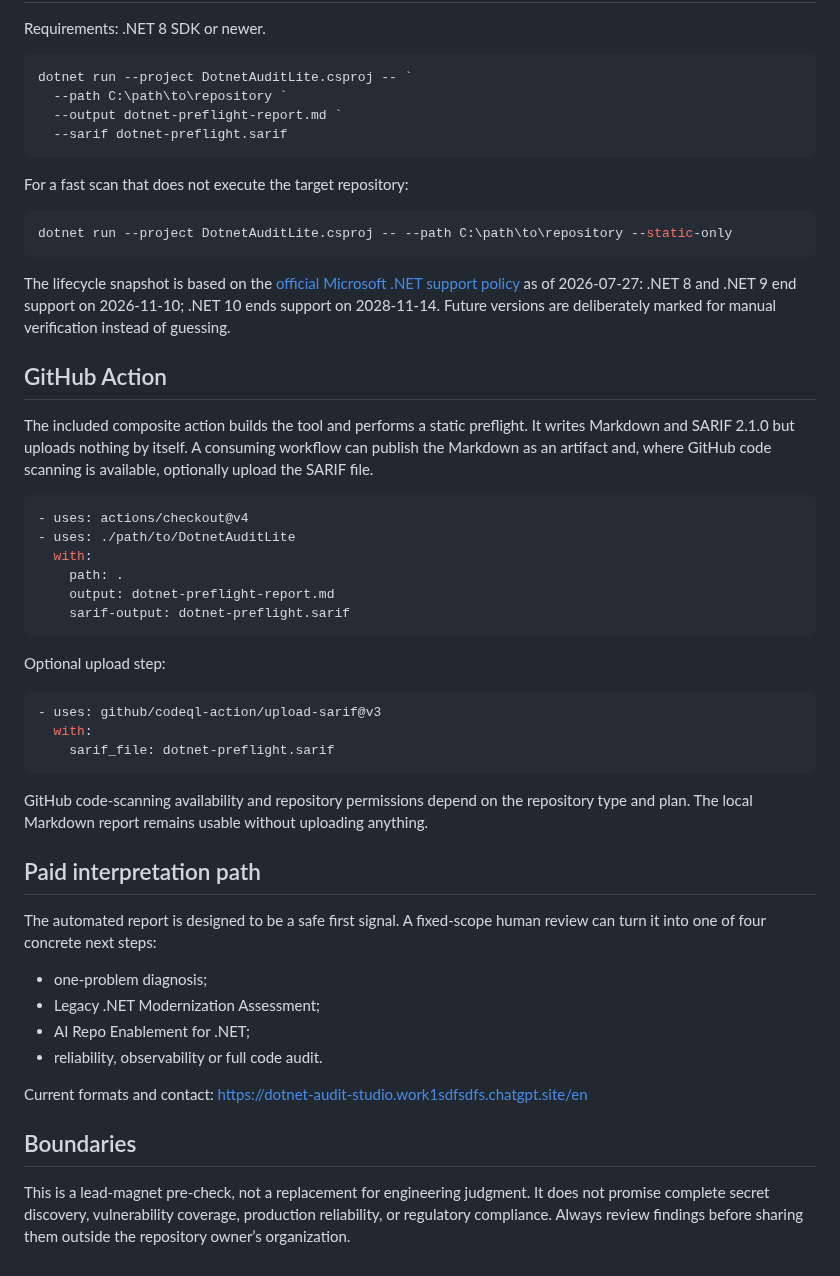
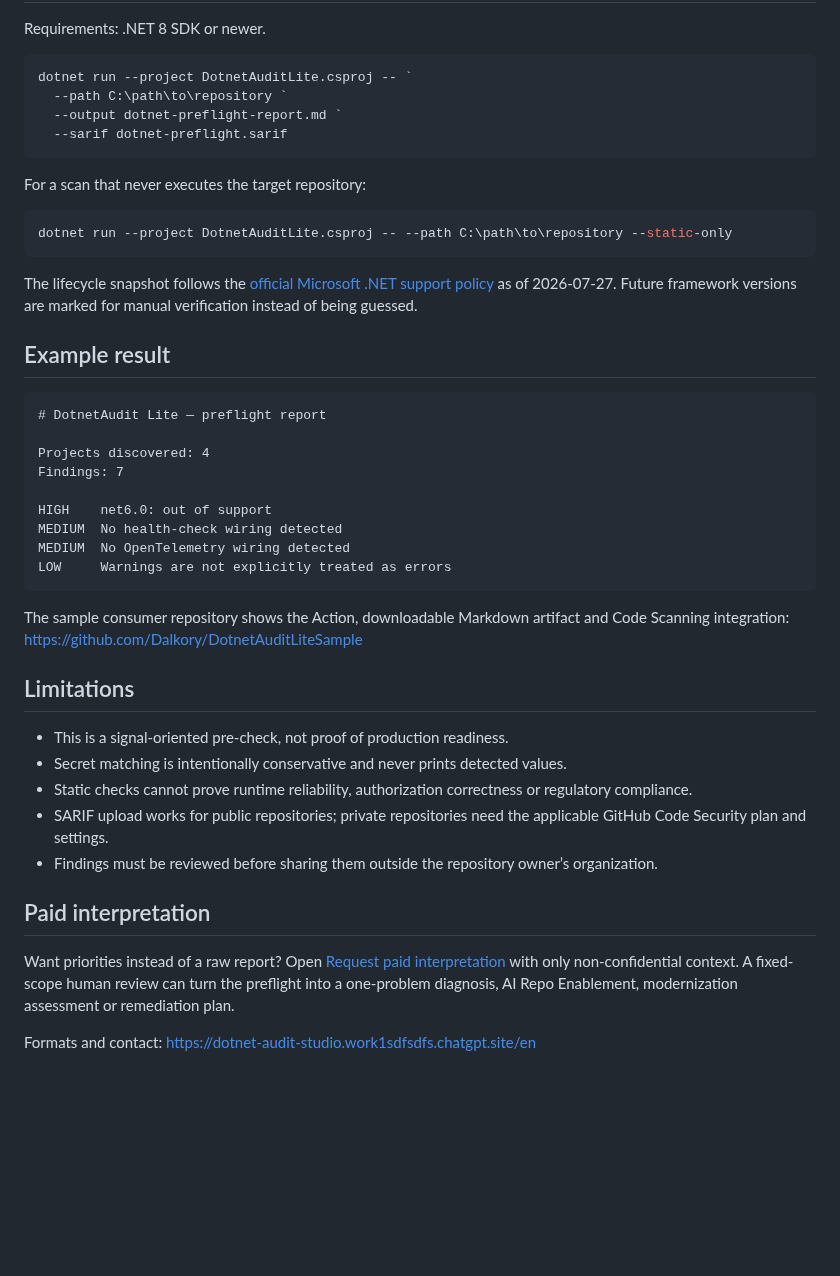
Before and after one commit to Dalkory/DotnetAuditLite, a Markdown page: README.md, the part around one of its changes. Rendered like a GitHub page; blank space fills up the shorter version.

Commit message:
Prepare DotnetAudit Lite v1 marketplace release

````diff
--- a/README.md
+++ b/README.md
@@ -22,62 +72,53 @@ dotnet run --project DotnetAuditLite.csproj -- `
   --sarif dotnet-preflight.sarif
 ```
 
-For a fast scan that does not execute the target repository:
+For a scan that never executes the target repository:
 
 ```powershell
 dotnet run --project DotnetAuditLite.csproj -- --path C:\path\to\repository --static-only
 ```
 
-The lifecycle snapshot is based on the
+The lifecycle snapshot follows the
 [official Microsoft .NET support policy](https://dotnet.microsoft.com/en-us/platform/support/policy)
-as of 2026-07-27: .NET 8 and .NET 9 end support on 2026-11-10; .NET 10 ends
-support on 2028-11-14. Future versions are deliberately marked for manual
-verification instead of guessing.
+as of 2026-07-27. Future framework versions are marked for manual verification
+instead of being guessed.
 
-## GitHub Action
+## Example result
 
-The included composite action builds the tool and performs a static preflight.
-It writes Markdown and SARIF 2.1.0 but uploads nothing by itself. A consuming
-workflow can publish the Markdown as an artifact and, where GitHub code scanning
-is available, optionally upload the SARIF file.
+```text
+# DotnetAudit Lite — preflight report
 
-```yaml
-- uses: actions/checkout@v4
-- uses: ./path/to/DotnetAuditLite
-  with:
-    path: .
-    output: dotnet-preflight-report.md
-    sarif-output: dotnet-preflight.sarif
+Projects discovered: 4
+Findings: 7
+
+HIGH    net6.0: out of support
+MEDIUM  No health-check wiring detected
+MEDIUM  No OpenTelemetry wiring detected
+LOW     Warnings are not explicitly treated as errors
 ```
 
-Optional upload step:
+The sample consumer repository shows the Action, downloadable Markdown artifact
+and Code Scanning integration:
+https://github.com/Dalkory/DotnetAuditLiteSample
 
-```yaml
-- uses: github/codeql-action/upload-sarif@v3
-  with:
-    sarif_file: dotnet-preflight.sarif
-```
+## Limitations
 
-GitHub code-scanning availability and repository permissions depend on the
-repository type and plan. The local Markdown report remains usable without
-uploading anything.
+- This is a signal-oriented pre-check, not proof of production readiness.
+- Secret matching is intentionally conservative and never prints detected values.
+- Static checks cannot prove runtime reliability, authorization correctness or
+  regulatory compliance.
+- SARIF upload works for public repositories; private repositories need the
+  applicable GitHub Code Security plan and settings.
+- Findings must be reviewed before sharing them outside the repository owner’s
+  organization.
 
-## Paid interpretation path
+## Paid interpretation
 
-The automated report is designed to be a safe first signal. A fixed-scope human
-review can turn it into one of four concrete next steps:
+Want priorities instead of a raw report? Open
+[Request paid interpretation](https://github.com/Dalkory/DotnetAuditLite/issues/new?template=request-paid-interpretation.yml)
+with only non-confidential context. A fixed-scope human review can turn the
+preflight into a one-problem diagnosis, AI Repo Enablement, modernization
+assessment or remediation plan.
 
-- one-problem diagnosis;
-- Legacy .NET Modernization Assessment;
-- AI Repo Enablement for .NET;
-- reliability, observability or full code audit.
-
-Current formats and contact:
+Formats and contact:
 https://dotnet-audit-studio.work1sdfsdfs.chatgpt.site/en
-
-## Boundaries
-
-This is a lead-magnet pre-check, not a replacement for engineering judgment. It
-does not promise complete secret discovery, vulnerability coverage, production
-reliability, or regulatory compliance. Always review findings before sharing
-them outside the repository owner’s organization.
````
Also changed, not shown: other parts of README.md (+56 -6 lines), docs/report-preview.png (added), 5 other files.
